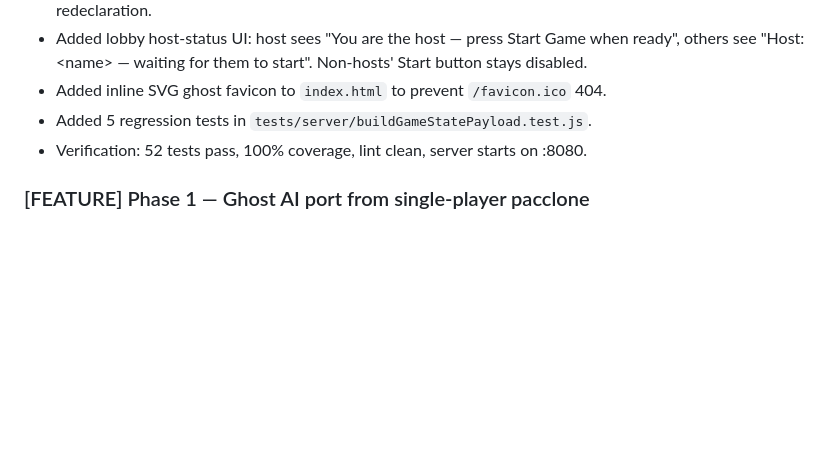
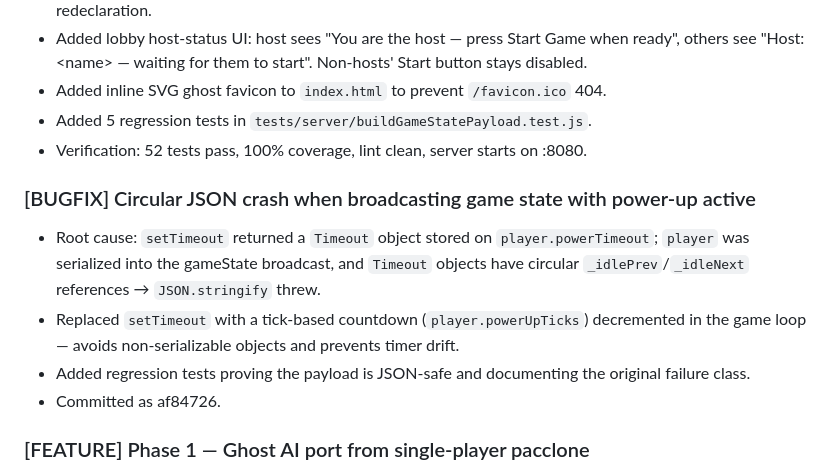
Before and after one commit to Code24x7-R/pacclone-multi, a Markdown page: docs/PROGRESS_LOG.md, the part around the change. GitHub-like rendering; blank space fills up the shorter version.

Commit message:
docs: log circular JSON crash fix in PROGRESS_LOG

```diff
--- a/docs/PROGRESS_LOG.md
+++ b/docs/PROGRESS_LOG.md
@@ -26,6 +26,12 @@
 - Added 5 regression tests in `tests/server/buildGameStatePayload.test.js`.
 - Verification: 52 tests pass, 100% coverage, lint clean, server starts on :8080.
 
+### [BUGFIX] Circular JSON crash when broadcasting game state with power-up active
+- Root cause: `setTimeout` returned a `Timeout` object stored on `player.powerTimeout`; `player` was serialized into the gameState broadcast, and `Timeout` objects have circular `_idlePrev`/`_idleNext` references → `JSON.stringify` threw.
+- Replaced `setTimeout` with a tick-based countdown (`player.powerUpTicks`) decremented in the game loop — avoids non-serializable objects and prevents timer drift.
+- Added regression tests proving the payload is JSON-safe and documenting the original failure class.
+- Committed as af84726.
+
 ### [FEATURE] Phase 1 — Ghost AI port from single-player pacclone
 - Ported 4 classic ghost personalities: Blinky (chase), Pinky (ambush +4 tiles), Inky (flank via Blinky vector), Clyde (shy: chase if far, scatter if close).
 - Ghost state machine: `inHouse` → `exitingHouse` → `scatter`/`chase` → `frightened` → `eaten` → `inHouse` with house bobbing, gate release thresholds (blinky=0, pinky=15, inky=30, clyde=50), and scatter/chase mode cycling.
```
